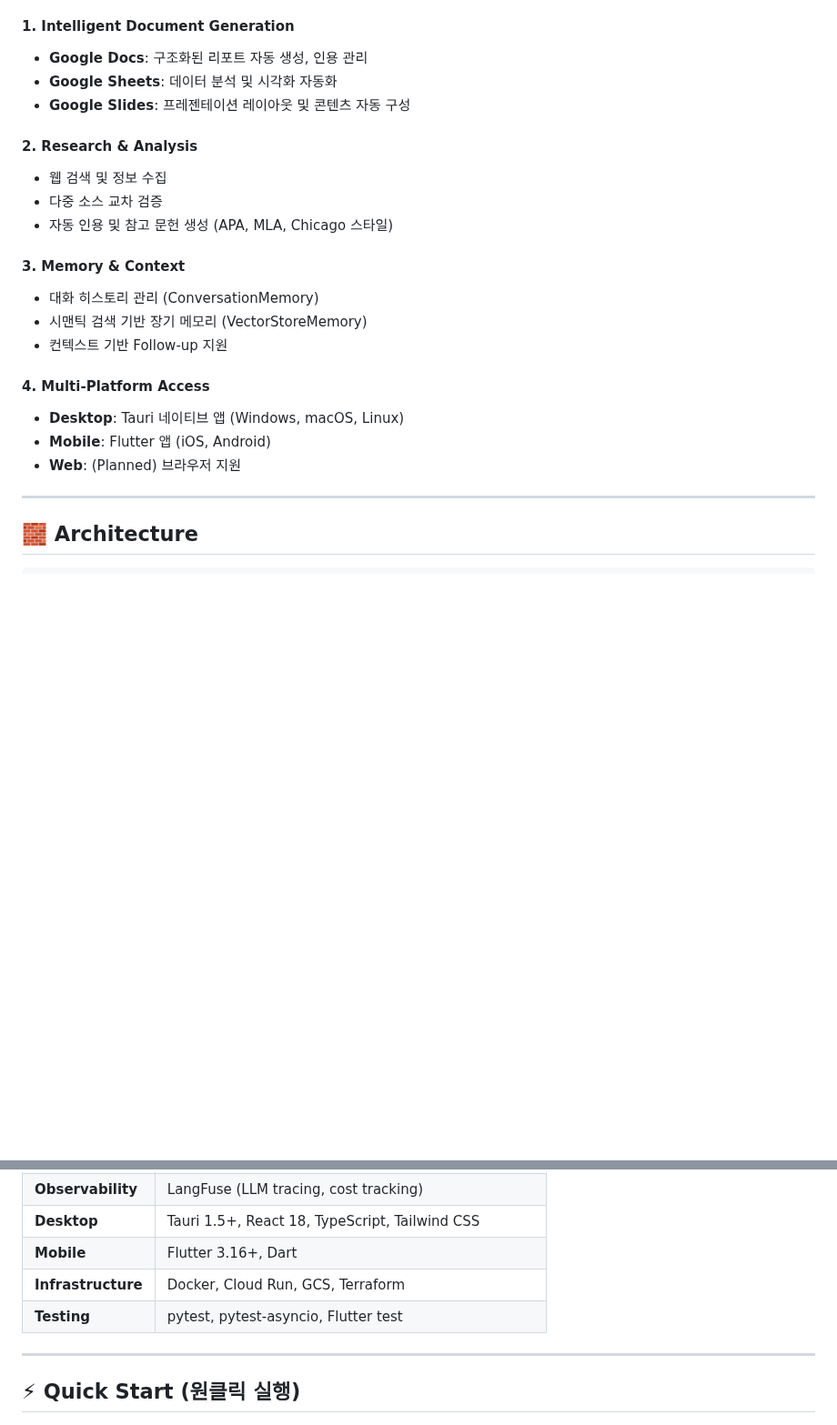
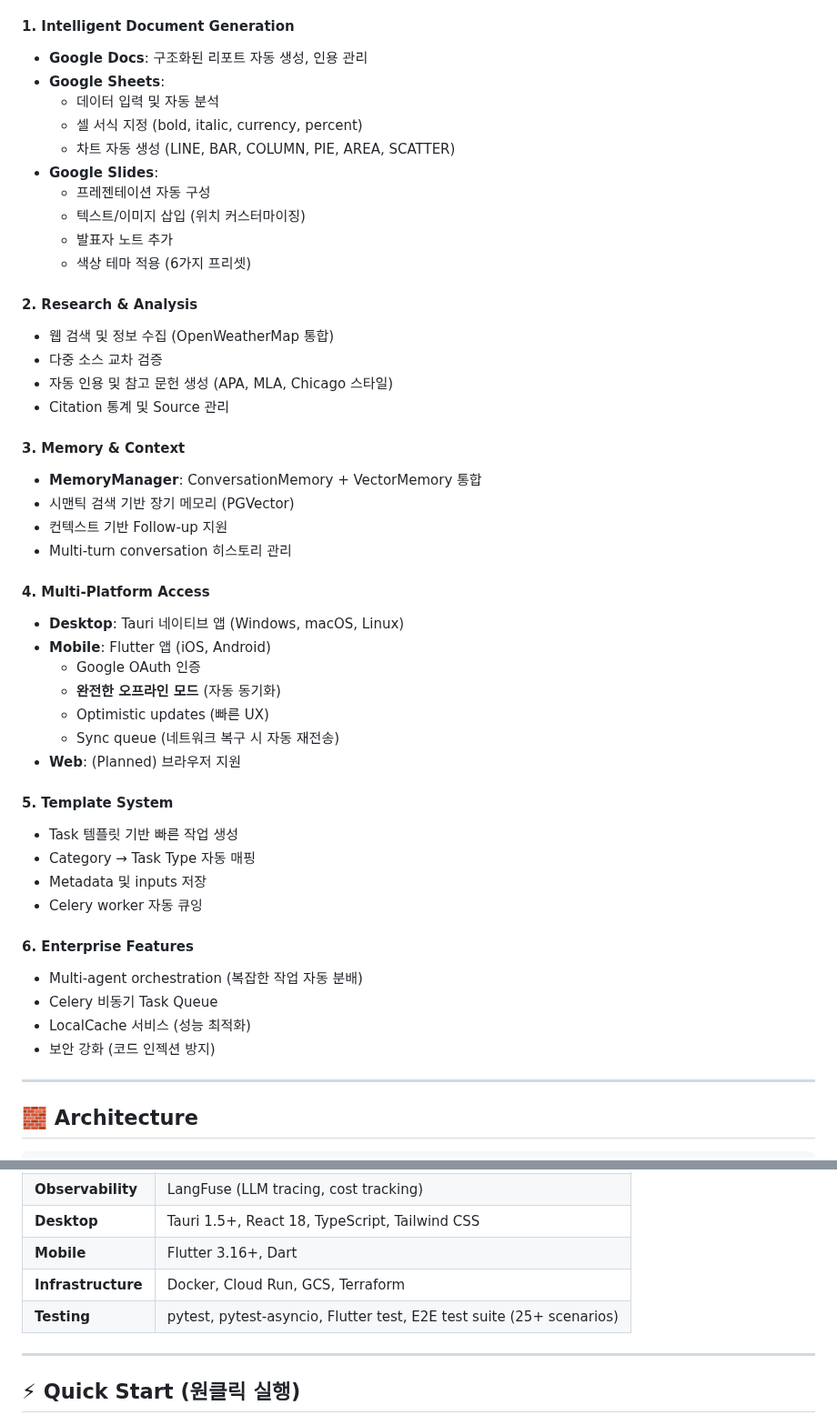
Before and after one commit to choibongseok/my-superagent, a Markdown page: README.md, 2 parts joined by grey strips. Shown at 91% size. Rendered like a GitHub page; blank space fills up the shorter version.

Commit message:
📝 [Docs] Update README with Sprint completion features (Mobile Offline, Sheets/Slides advanced, Templates)

```diff
--- a/README.md
+++ b/README.md
@@ -66,23 +66,48 @@
 
 #### 1. Intelligent Document Generation
 - **Google Docs**: 구조화된 리포트 자동 생성, 인용 관리
-- **Google Sheets**: 데이터 분석 및 시각화 자동화
-- **Google Slides**: 프레젠테이션 레이아웃 및 콘텐츠 자동 구성
+- **Google Sheets**:
+  - 데이터 입력 및 자동 분석
+  - 셀 서식 지정 (bold, italic, currency, percent)
+  - 차트 자동 생성 (LINE, BAR, COLUMN, PIE, AREA, SCATTER)
+- **Google Slides**:
+  - 프레젠테이션 자동 구성
+  - 텍스트/이미지 삽입 (위치 커스터마이징)
+  - 발표자 노트 추가
+  - 색상 테마 적용 (6가지 프리셋)
 
 #### 2. Research & Analysis
-- 웹 검색 및 정보 수집
+- 웹 검색 및 정보 수집 (OpenWeatherMap 통합)
 - 다중 소스 교차 검증
 - 자동 인용 및 참고 문헌 생성 (APA, MLA, Chicago 스타일)
+- Citation 통계 및 Source 관리
 
 #### 3. Memory & Context
-- 대화 히스토리 관리 (ConversationMemory)
-- 시맨틱 검색 기반 장기 메모리 (VectorStoreMemory)
+- **MemoryManager**: ConversationMemory + VectorMemory 통합
+- 시맨틱 검색 기반 장기 메모리 (PGVector)
 - 컨텍스트 기반 Follow-up 지원
+- Multi-turn conversation 히스토리 관리
 
 #### 4. Multi-Platform Access
 - **Desktop**: Tauri 네이티브 앱 (Windows, macOS, Linux)
 - **Mobile**: Flutter 앱 (iOS, Android)
+  - Google OAuth 인증
+  - **완전한 오프라인 모드** (자동 동기화)
+  - Optimistic updates (빠른 UX)
+  - Sync queue (네트워크 복구 시 자동 재전송)
 - **Web**: (Planned) 브라우저 지원
+
+#### 5. Template System
+- Task 템플릿 기반 빠른 작업 생성
+- Category → Task Type 자동 매핑
+- Metadata 및 inputs 저장
+- Celery worker 자동 큐잉
+
+#### 6. Enterprise Features
+- Multi-agent orchestration (복잡한 작업 자동 분배)
+- Celery 비동기 Task Queue
+- LocalCache 서비스 (성능 최적화)
+- 보안 강화 (코드 인젝션 방지)
 
 ---
 
@@ -133,7 +158,7 @@
 | **Desktop**       | Tauri 1.5+, React 18, TypeScript, Tailwind CSS         |
 | **Mobile**        | Flutter 3.16+, Dart                                    |
 | **Infrastructure**| Docker, Cloud Run, GCS, Terraform                      |
-| **Testing**       | pytest, pytest-asyncio, Flutter test                   |
+| **Testing**       | pytest, pytest-asyncio, Flutter test, E2E test suite (25+ scenarios) |
 
 ---
 
```
